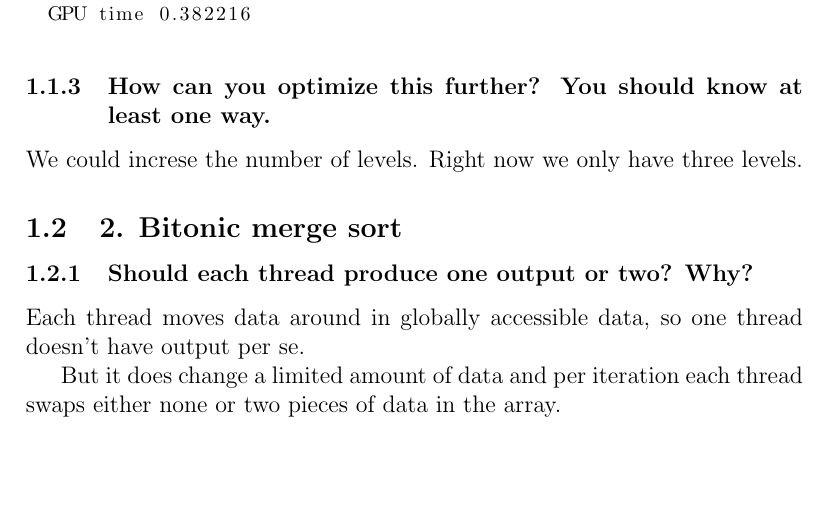
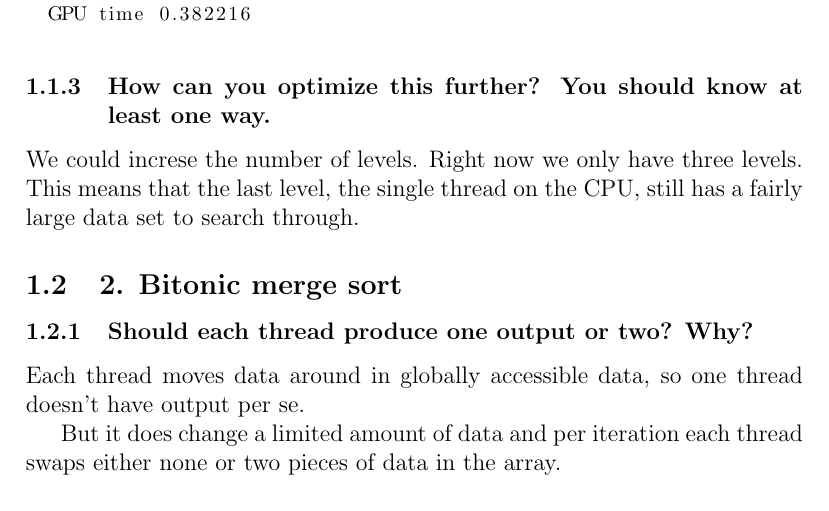
Before and after one commit to PlumpMath/TDDD56, a LaTeX document (documentation/lab5.tex): part of page 1 of 3, cut so that both start at the same text, the shorter picture padded with empty space. Compiled offline with pdfLaTeX.

Commit message:
Added a small clearification to lab5 doc.

```diff
--- a/documentation/lab5.tex
+++ b/documentation/lab5.tex
@@ -44,7 +44,7 @@ For a data size of 100 000 000 the GPU becomes faster:
 
 \subsubsection{How can you optimize this further? You should know at least one way.}
 
-We could increse the number of levels. Right now we only have three levels.
+We could increse the number of levels. Right now we only have three levels. This means that the last level, the single thread on the CPU, still has a fairly large data set to search through.
 
 
 
```
